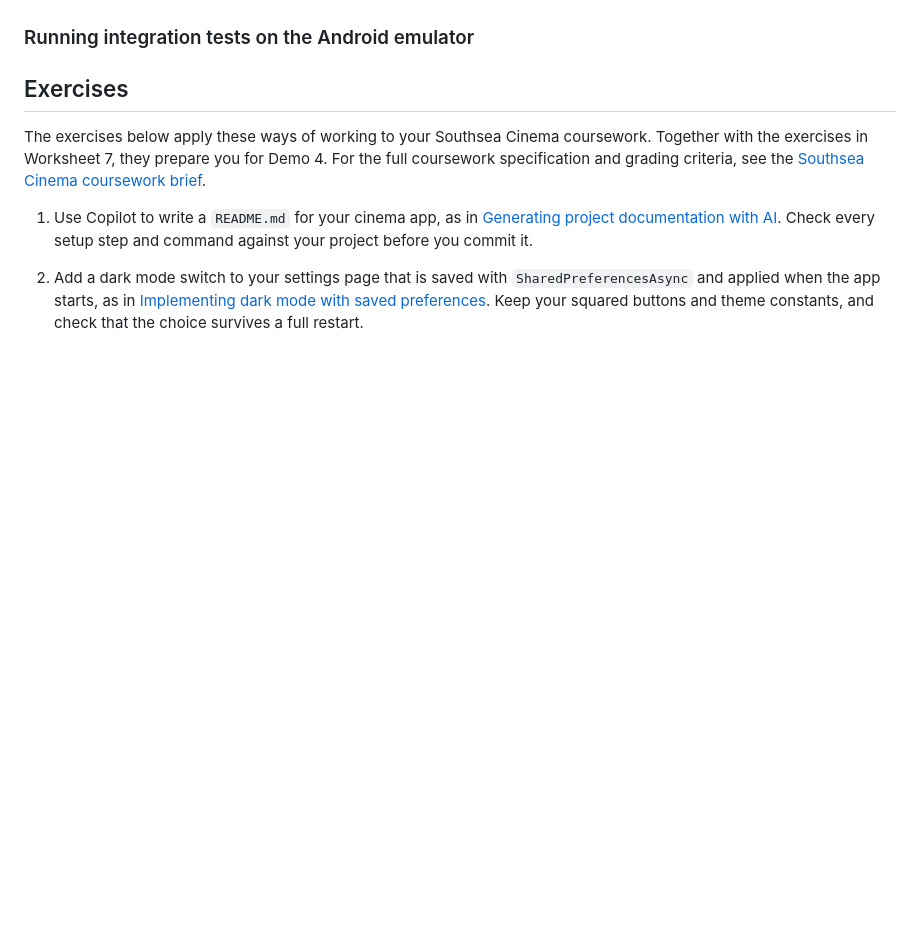
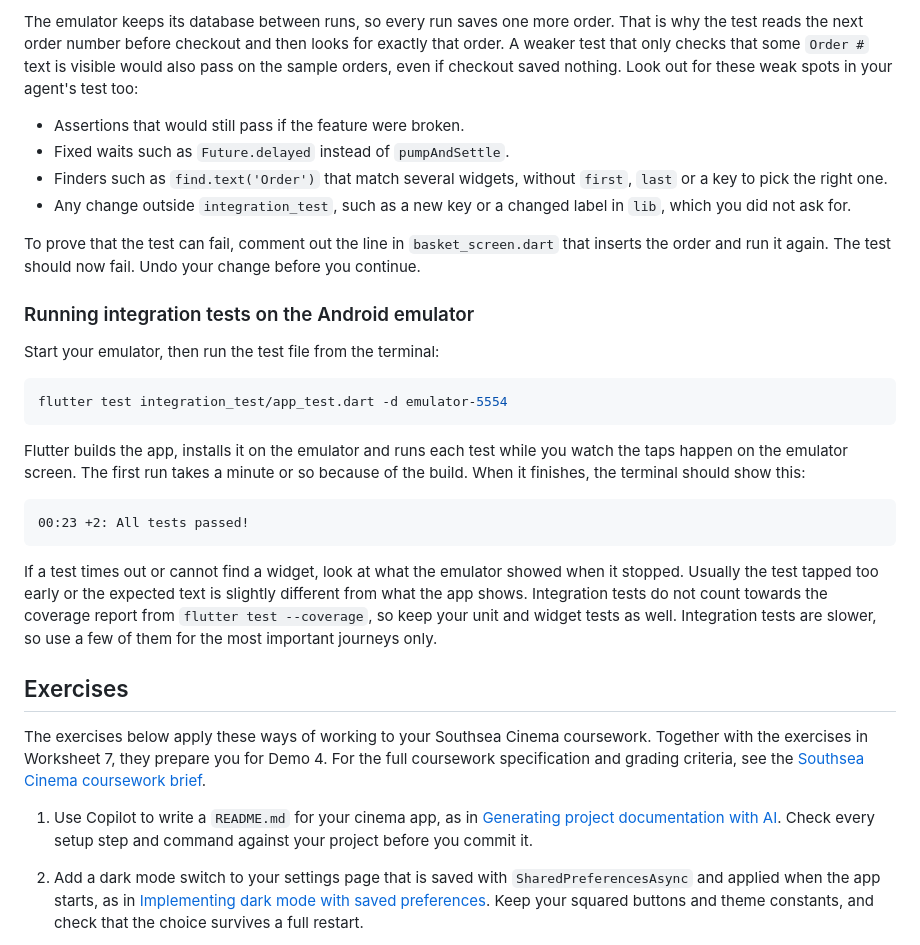
Before and after one commit to manighahrmani/sandwich_shop, a Markdown page: worksheet-8.md, the part around one of its changes. Rendered like a GitHub page; blank space fills up the shorter version.

Commit message:
docs(worksheet-8): write end-to-end integration testing section
Co-authored-by: Copilot <223556219+Copilot@users.noreply.github.com>

````diff
--- a/worksheet-8.md
+++ b/worksheet-8.md
@@ -267,10 +337,27 @@ This section practises [planning first](#explore-and-plan-before-changing-code)
+The emulator keeps its database between runs, so every run saves one more order. That is why the test reads the next order number before checkout and then looks for exactly that order. A weaker test that only checks that some `Order #` text is visible would also pass on the sample orders, even if checkout saved nothing. Look out for these weak spots in your agent's test too:
+
+- Assertions that would still pass if the feature were broken.
+- Fixed waits such as `Future.delayed` instead of `pumpAndSettle`.
+- Finders such as `find.text('Order')` that match several widgets, without `first`, `last` or a key to pick the right one.
+- Any change outside `integration_test`, such as a new key or a changed label in `lib`, which you did not ask for.
+
+To prove that the test can fail, comment out the line in `basket_screen.dart` that inserts the order and run it again. The test should now fail. Undo your change before you continue.
 
 ### Running integration tests on the Android emulator
 
-<!-- TODO: Running integration tests:
-- Command: `flutter test integration_test/app_test.dart -d <emulator-id>`.
-- Observing the automated execution live on the Android emulator screen.
-- Debugging timing issues and test timeouts. -->
+Start your emulator, then run the test file from the terminal:
+
+```bash
+flutter test integration_test/app_test.dart -d emulator-5554
+```
+
+Flutter builds the app, installs it on the emulator and runs each test while you watch the taps happen on the emulator screen. The first run takes a minute or so because of the build. When it finishes, the terminal should show this:
+
+```text
+00:23 +2: All tests passed!
+```
+
+If a test times out or cannot find a widget, look at what the emulator showed when it stopped. Usually the test tapped too early or the expected text is slightly different from what the app shows. Integration tests do not count towards the coverage report from `flutter test --coverage`, so keep your unit and widget tests as well. Integration tests are slower, so use a few of them for the most important journeys only.
 
 ## Exercises
 
````
Also changed, not shown: other parts of worksheet-8.md (+77 -7 lines).
